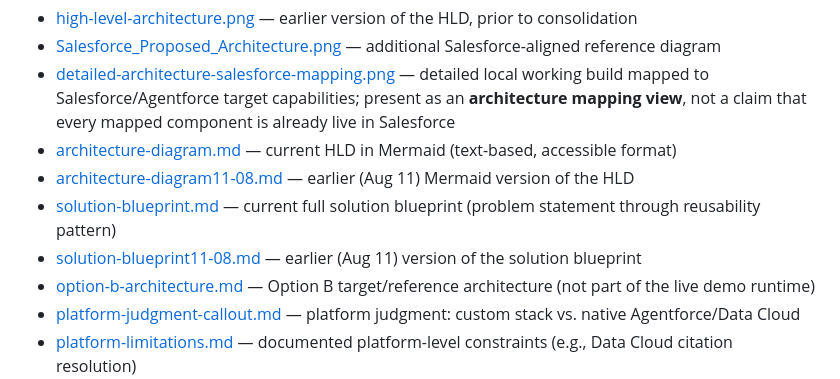
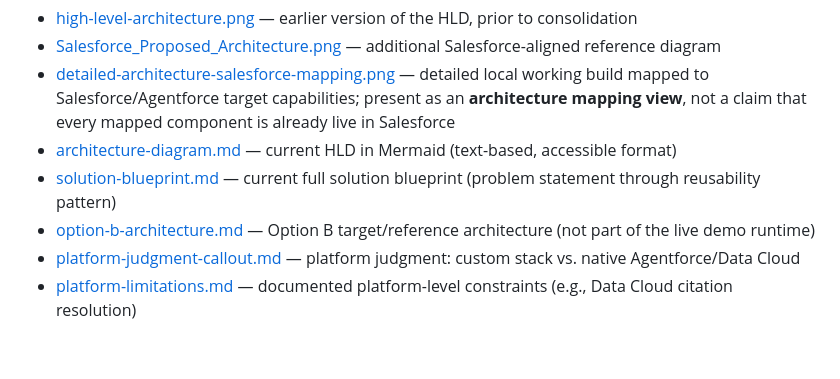
Before and after one commit to anapaulacossichofficial/Investment_Banking-ACME, a Markdown page: docs/architecture/README.md, the part around the change. Drawn GitHub-style; blank space fills up the shorter version.

Commit message:
docs: fix broken archive links, index platform-judgment-callout and mcp-a2a design doc

```diff
--- a/docs/architecture/README.md
+++ b/docs/architecture/README.md
@@ -51,9 +51,7 @@ Complementary artifacts and earlier iterations of the architecture, preserved as
 - [Salesforce_Proposed_Architecture.png](Salesforce_Proposed_Architecture.png) — additional Salesforce-aligned reference diagram
 - [detailed-architecture-salesforce-mapping.png](detailed-architecture-salesforce-mapping.png) — detailed local working build mapped to Salesforce/Agentforce target capabilities; present as an **architecture mapping view**, not a claim that every mapped component is already live in Salesforce
 - [architecture-diagram.md](architecture-diagram.md) — current HLD in Mermaid (text-based, accessible format)
-- [architecture-diagram11-08.md](architecture-diagram11-08.md) — earlier (Aug 11) Mermaid version of the HLD
 - [solution-blueprint.md](solution-blueprint.md) — current full solution blueprint (problem statement through reusability pattern)
-- [solution-blueprint11-08.md](solution-blueprint11-08.md) — earlier (Aug 11) version of the solution blueprint
 - [option-b-architecture.md](option-b-architecture.md) — Option B target/reference architecture (not part of the live demo runtime)
 - [platform-judgment-callout.md](platform-judgment-callout.md) — platform judgment: custom stack vs. native Agentforce/Data Cloud
 - [platform-limitations.md](platform-limitations.md) — documented platform-level constraints (e.g., Data Cloud citation resolution)
```
